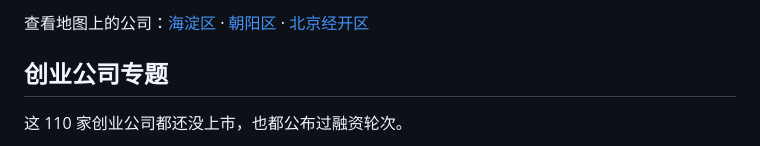
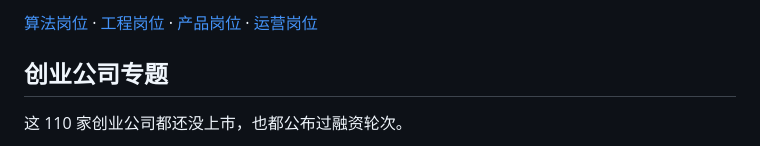
Before and after one commit to ningsiyuan1024/ai-company-map, a Markdown page: docs/CHARTS.md, the part around one of its changes. GitHub-like rendering.

Commit message:
Replace commute chart with Beijing role guide and official job details

```diff
--- a/docs/CHARTS.md
+++ b/docs/CHARTS.md
@@ -22,5 +22,5 @@
 
-查看地图上的公司：[海淀区](https://ningsiyuan1024.github.io/ai-company-map/?region=海淀区) · [朝阳区](https://ningsiyuan1024.github.io/ai-company-map/?region=朝阳区) · [北京经开区](https://ningsiyuan1024.github.io/ai-company-map/?region=北京经济技术开发区)
+[算法岗位](JOBS.md#算法) · [工程岗位](JOBS.md#工程) · [产品岗位](JOBS.md#产品) · [运营岗位](JOBS.md#运营)
 
 ## 创业公司专题
 
```
Also changed, not shown: other parts of docs/CHARTS.md (+1 -1 lines), README.md (+1 -1 lines), docs/JOBS.md (added, +31 -0 lines), docs/images/beijing-district-sectors.png (deleted), docs/images/beijing-job-directions.png (added), 4 other files.
